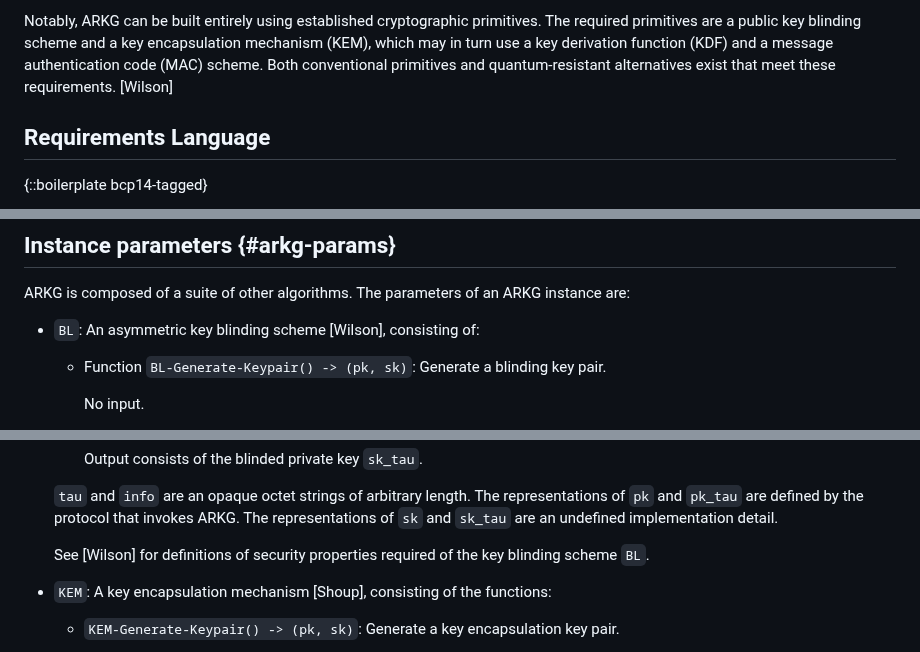
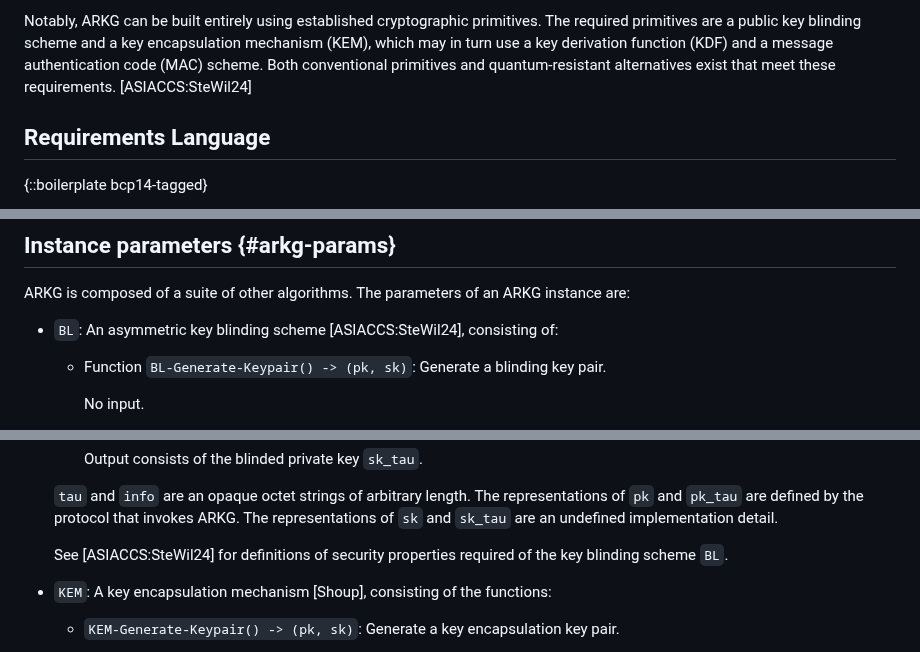
Before and after one commit to Yubico/arkg-rfc, a Markdown page: draft-bradleylundberg-cfrg-arkg.md, 3 parts joined by grey strips. Drawn GitHub-style.

```diff
--- a/draft-bradleylundberg-cfrg-arkg.md
+++ b/draft-bradleylundberg-cfrg-arkg.md
@@ -216,7 +217,7 @@ ARKG consists of three procedures:
 Notably, ARKG can be built entirely using established cryptographic primitives.
 The required primitives are a public key blinding scheme and a key encapsulation mechanism (KEM),
 which may in turn use a key derivation function (KDF) and a message authentication code (MAC) scheme.
-Both conventional primitives and quantum-resistant alternatives exist that meet these requirements. [Wilson]
+Both conventional primitives and quantum-resistant alternatives exist that meet these requirements. [ASIACCS:SteWil24]
 
 
 [rfc9052-direct-key-agreement]: https://www.rfc-editor.org/rfc/rfc9052.html#name-direct-key-agreement
@@ -261,7 +262,7 @@ followed by the definitions of the three ARKG functions.
 ARKG is composed of a suite of other algorithms.
 The parameters of an ARKG instance are:
 
-- `BL`: An asymmetric key blinding scheme [Wilson], consisting of:
+- `BL`: An asymmetric key blinding scheme [ASIACCS:SteWil24], consisting of:
   - Function `BL-Generate-Keypair() -> (pk, sk)`: Generate a blinding key pair.
 
     No input.
@@ -288,7 +289,7 @@ The parameters of an ARKG instance are:
   The representations of `pk` and `pk_tau` are defined by the protocol that invokes ARKG.
   The representations of `sk` and `sk_tau` are an undefined implementation detail.
 
-  See [Wilson] for definitions of security properties required of the key blinding scheme `BL`.
+  See [ASIACCS:SteWil24] for definitions of security properties required of the key blinding scheme `BL`.
 
 - `KEM`: A key encapsulation mechanism [Shoup], consisting of the functions:
   - `KEM-Generate-Keypair() -> (pk, sk)`: Generate a key encapsulation key pair.
```
Also changed, not shown: other parts of draft-bradleylundberg-cfrg-arkg.md (+11 -10 lines).
